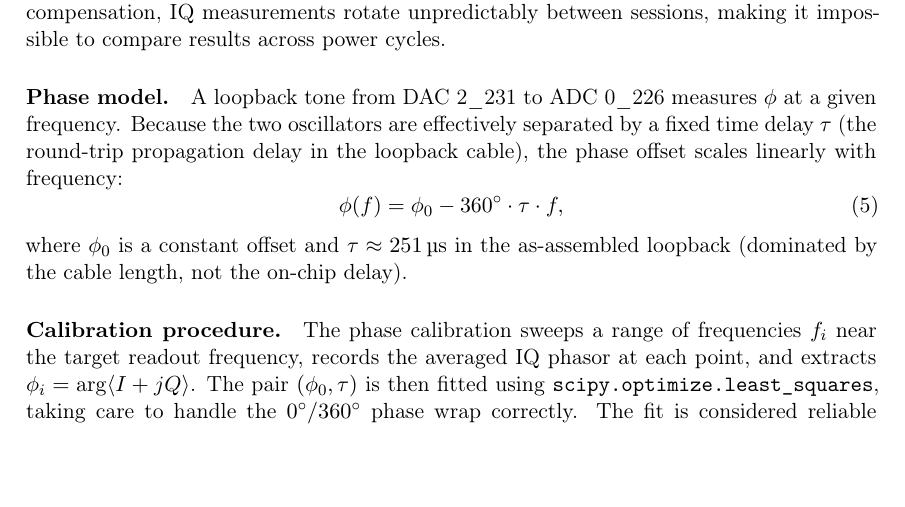
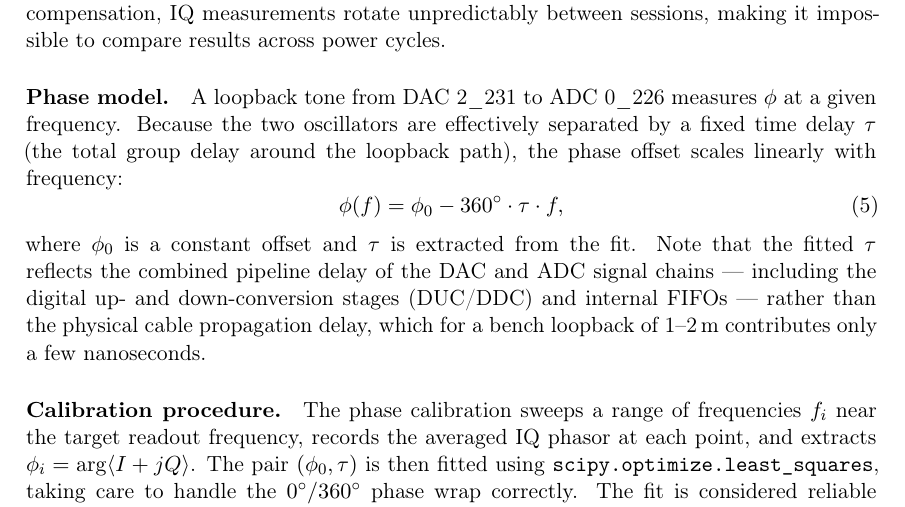
Before and after one commit to Enderb/mqst-tfm, a LaTeX document (main.tex, which reads chapters/04_integration.tex): part of page 12 of 27, cut so that both start at the same text, the shorter picture padded with empty space. Compiled offline with pdfLaTeX.

Commit message:
Correct tau delay attribution

```diff
--- a/chapters/04_integration.tex
+++ b/chapters/04_integration.tex
@@ -67,15 +67,17 @@ sessions, making it impossible to compare results across power cycles.
 \paragraph{Phase model.}
 A loopback tone from DAC 2\_231 to ADC 0\_226 measures $\phi$ at a given
 frequency.  Because the two oscillators are effectively separated by a fixed time
-delay $\tau$ (the round-trip propagation delay in the loopback cable), the phase
+delay $\tau$ (the total group delay around the loopback path), the phase
 offset scales linearly with frequency:
 \begin{equation}
   \phi(f) = \phi_0 - 360^\circ \cdot \tau \cdot f,
 \label{eq:phase_model}
 \end{equation}
-where $\phi_0$ is a constant offset and $\tau \approx \SI{251}{\micro\second}$
-in the as-assembled loopback (dominated by the cable length, not the on-chip
-delay).
+where $\phi_0$ is a constant offset and $\tau$ is extracted from the fit.
+Note that the fitted $\tau$ reflects the combined pipeline delay of the DAC
+and ADC signal chains — including the digital up- and down-conversion stages
+(DUC/DDC) and internal FIFOs — rather than the physical cable propagation delay,
+which for a bench loopback of 1--2\,m contributes only a few nanoseconds.
 
 \paragraph{Calibration procedure.}
 The phase calibration sweeps a range of frequencies $f_i$ near the target readout
```
